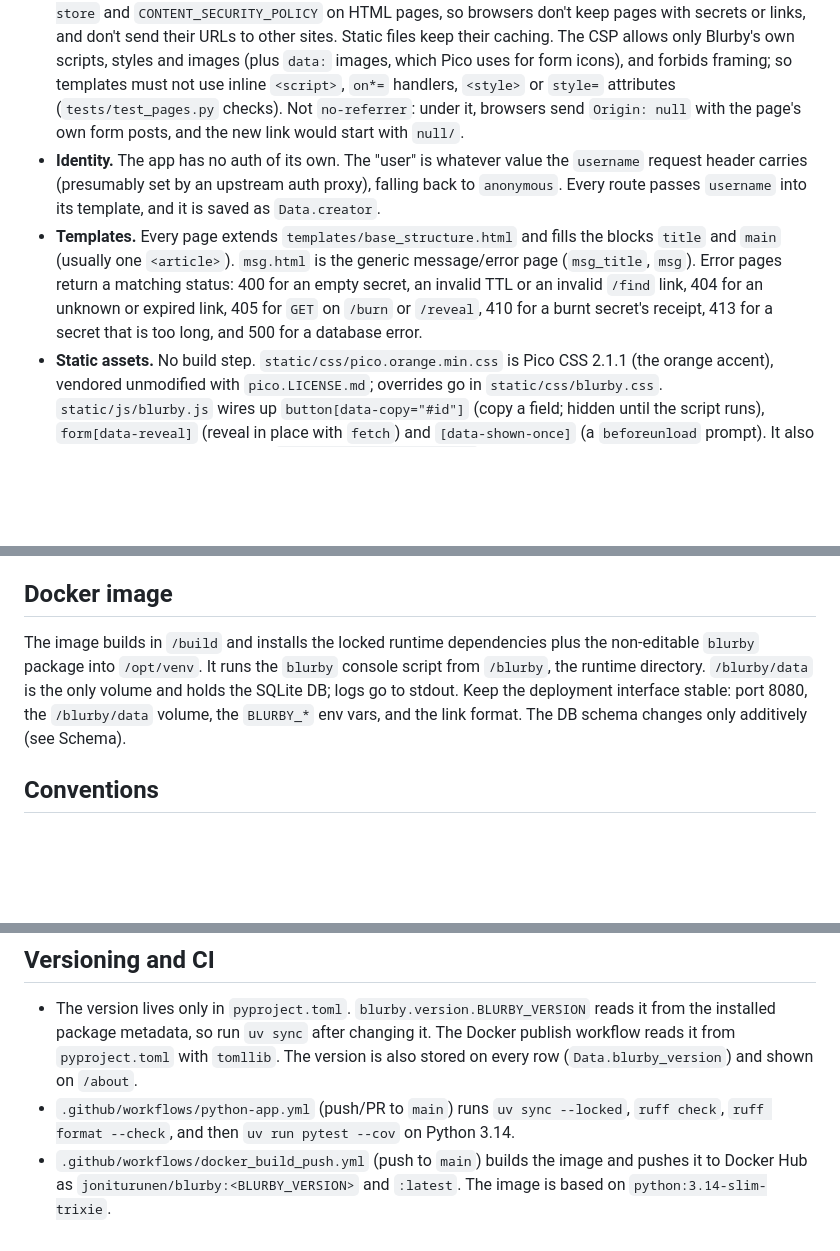
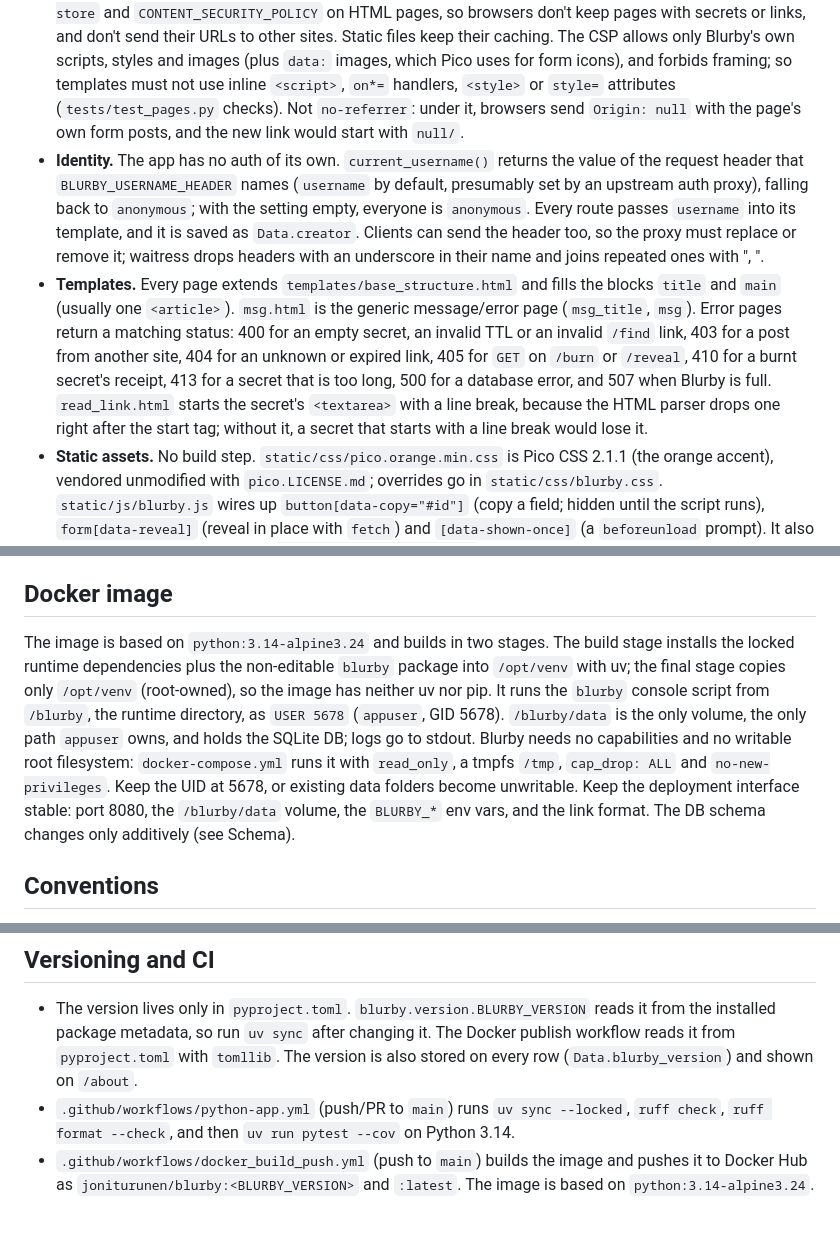
Before and after one commit to joniturunen/blurby, a Markdown page: CLAUDE.md, 3 parts joined by grey strips. Drawn GitHub-style; blank space fills up the shorter version.

```diff
--- a/CLAUDE.md
+++ b/CLAUDE.md
@@ -52,12 +53,12 @@ Runtime dependencies are Flask 3, Flask-SQLAlchemy 3, SQLAlchemy 2 and waitress.
 - **Schema.** `Data` has the original columns plus `expires_at`, `read_once`, `burnt_at` and `burnt_by` (0.4.0). `db.create_all()` doesn't add columns to an existing table, so `upgrade_schema()` adds missing ones with `ALTER TABLE ADD COLUMN` on every start. The schema only grows: never drop or change a column, and make new ones nullable or give them a `server_default`, so an older version still runs (and can insert) after a rollback. `Data.expiry` is `expires_at`, or for rows without one `timestamp + secret_ttl()`; the cleanup's DELETE uses the same rule. Times are naive server-local (UTC in Docker); the `when` filter shows them with the timezone.
 - **Privacy headers.** `set_privacy_headers` (an `after_request` hook in `__init__.py`) sends `Referrer-Policy: same-origin` and `X-Content-Type-Options: nosniff` on every response, and `Cache-Control: no-store` and `CONTENT_SECURITY_POLICY` on HTML pages, so browsers don't keep pages with secrets or links, and don't send their URLs to other sites. Static files keep their caching. The CSP allows only Blurby's own scripts, styles and images (plus `data:` images, which Pico uses for form icons), and forbids framing; so templates must not use inline `<script>`, `on*=` handlers, `<style>` or `style=` attributes (`tests/test_pages.py` checks). Not `no-referrer`: under it, browsers send `Origin: null` with the page's own form posts, and the new link would start with `null/`.
-- **Identity.** The app has no auth of its own. The "user" is whatever value the `username` request header carries (presumably set by an upstream auth proxy), falling back to `anonymous`. Every route passes `username` into its template, and it is saved as `Data.creator`.
-- **Templates.** Every page extends `templates/base_structure.html` and fills the blocks `title` and `main` (usually one `<article>`). `msg.html` is the generic message/error page (`msg_title`, `msg`). Error pages return a matching status: 400 for an empty secret, an invalid TTL or an invalid `/find` link, 404 for an unknown or expired link, 405 for `GET` on `/burn` or `/reveal`, 410 for a burnt secret's receipt, 413 for a secret that is too long, and 500 for a database error.
+- **Identity.** The app has no auth of its own. `current_username()` returns the value of the request header that `BLURBY_USERNAME_HEADER` names (`username` by default, presumably set by an upstream auth proxy), falling back to `anonymous`; with the setting empty, everyone is `anonymous`. Every route passes `username` into its template, and it is saved as `Data.creator`. Clients can send the header too, so the proxy must replace or remove it; waitress drops headers with an underscore in their name and joins repeated ones with ", ".
+- **Templates.** Every page extends `templates/base_structure.html` and fills the blocks `title` and `main` (usually one `<article>`). `msg.html` is the generic message/error page (`msg_title`, `msg`). Error pages return a matching status: 400 for an empty secret, an invalid TTL or an invalid `/find` link, 403 for a post from another site, 404 for an unknown or expired link, 405 for `GET` on `/burn` or `/reveal`, 410 for a burnt secret's receipt, 413 for a secret that is too long, 500 for a database error, and 507 when Blurby is full. `read_link.html` starts the secret's `<textarea>` with a line break, because the HTML parser drops one right after the start tag; without it, a secret that starts with a line break would lose it.
 - **Static assets.** No build step. `static/css/pico.orange.min.css` is Pico CSS 2.1.1 (the orange accent), vendored unmodified with `pico.LICENSE.md`; overrides go in `static/css/blurby.css`. `static/js/blurby.js` wires up `button[data-copy="#id"]` (copy a field; hidden until the script runs), `form[data-reveal]` (reveal in place with `fetch`) and `[data-shown-once]` (a `beforeunload` prompt). It also wires up the light/dark switch (`button[data-theme-switch]`), which saves the reader's choice in `localStorage` as `blurby-theme`, or forgets it when it matches the system's setting. `static/js/theme.js` is loaded in `<head>` without `defer` and applies a saved choice as `<html data-theme>` before the page is drawn; without one, Pico follows `prefers-color-scheme`. The server never sets `data-theme`. `static/images/hush.jpg` is the photo under the menu (krakenimages on Unsplash, credited on `/about` and in the README). Templates and static files ship inside the wheel. Pages load nothing from other sites (no web fonts, no CDNs): each request would tell that site who uses Blurby. `tests/test_third_party.py` checks the stylesheets and templates.
 
 ## Docker image
 
-The image builds in `/build` and installs the locked runtime dependencies plus the non-editable `blurby` package into `/opt/venv`. It runs the `blurby` console script from `/blurby`, the runtime directory. `/blurby/data` is the only volume and holds the SQLite DB; logs go to stdout. Keep the deployment interface stable: port 8080, the `/blurby/data` volume, the `BLURBY_*` env vars, and the link format. The DB schema changes only additively (see Schema).
+The image is based on `python:3.14-alpine3.24` and builds in two stages. The build stage installs the locked runtime dependencies plus the non-editable `blurby` package into `/opt/venv` with uv; the final stage copies only `/opt/venv` (root-owned), so the image has neither uv nor pip. It runs the `blurby` console script from `/blurby`, the runtime directory, as `USER 5678` (`appuser`, GID 5678). `/blurby/data` is the only volume, the only path `appuser` owns, and holds the SQLite DB; logs go to stdout. Blurby needs no capabilities and no writable root filesystem: `docker-compose.yml` runs it with `read_only`, a tmpfs `/tmp`, `cap_drop: ALL` and `no-new-privileges`. Keep the UID at 5678, or existing data folders become unwritable. Keep the deployment interface stable: port 8080, the `/blurby/data` volume, the `BLURBY_*` env vars, and the link format. The DB schema changes only additively (see Schema).
 
 ## Conventions
 
@@ -68,4 +69,4 @@ The image builds in `/build` and installs the locked runtime dependencies plus t
 
 - The version lives only in `pyproject.toml`. `blurby.version.BLURBY_VERSION` reads it from the installed package metadata, so run `uv sync` after changing it. The Docker publish workflow reads it from `pyproject.toml` with `tomllib`. The version is also stored on every row (`Data.blurby_version`) and shown on `/about`.
 - `.github/workflows/python-app.yml` (push/PR to `main`) runs `uv sync --locked`, `ruff check`, `ruff format --check`, and then `uv run pytest --cov` on Python 3.14.
-- `.github/workflows/docker_build_push.yml` (push to `main`) builds the image and pushes it to Docker Hub as `joniturunen/blurby:<BLURBY_VERSION>` and `:latest`. The image is based on `python:3.14-slim-trixie`.
+- `.github/workflows/docker_build_push.yml` (push to `main`) builds the image and pushes it to Docker Hub as `joniturunen/blurby:<BLURBY_VERSION>` and `:latest`. The image is based on `python:3.14-alpine3.24`.
```
Also changed, not shown: other parts of CLAUDE.md (+7 -6 lines), 1 other file.
